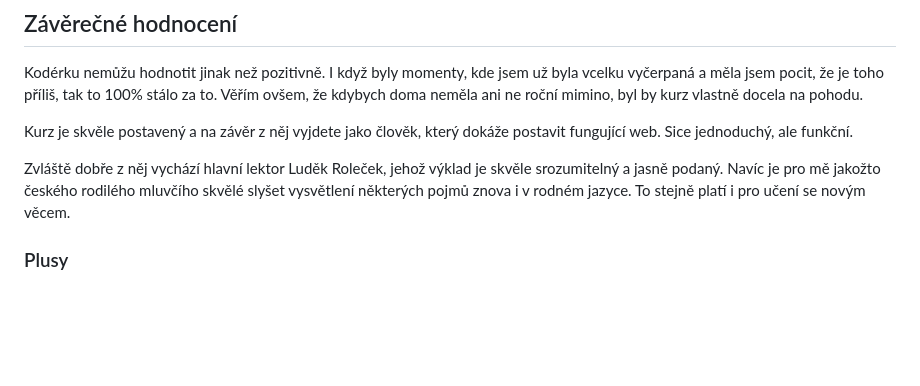
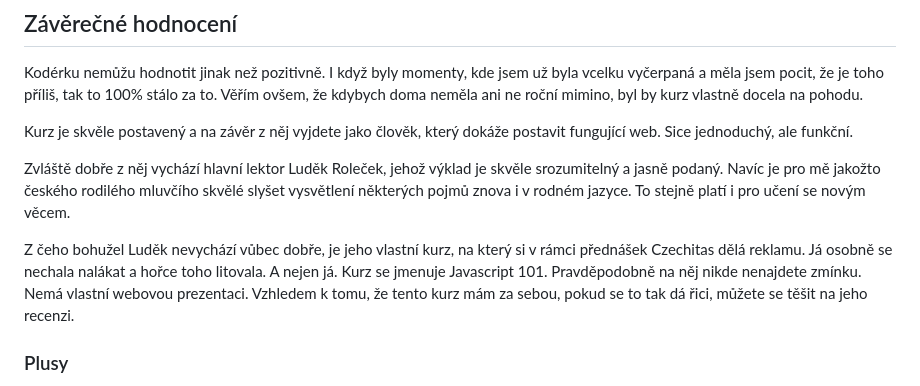
Before and after one commit to katykola/mamakoduje, a Markdown page: recenze-kurzu/czechitas-stan-se-koderkou.md, the part around one of its changes. GitHub-like rendering; blank space fills up the shorter version.

Commit message:
update kurz czechitas

```diff
--- a/recenze-kurzu/czechitas-stan-se-koderkou.md
+++ b/recenze-kurzu/czechitas-stan-se-koderkou.md
@@ -64,6 +65,8 @@ Kurz je skvěle postavený a na závěr z něj vyjdete jako člověk, který dok
 
 Zvláště dobře z něj vychází hlavní lektor Luděk Roleček, jehož výklad je skvěle srozumitelný a jasně podaný. Navíc je pro mě jakožto českého rodilého mluvčího skvělé slyšet vysvětlení některých pojmů znova i v rodném jazyce. To stejně platí i pro učení se novým věcem.
 
+Z čeho bohužel Luděk nevychází vůbec dobře, je jeho vlastní kurz, na který si v rámci přednášek Czechitas dělá reklamu. Já osobně se nechala nalákat a hořce toho litovala. A nejen já. Kurz se jmenuje Javascript 101. Pravděpodobně na něj nikde nenajdete zmínku. Nemá vlastní webovou prezentaci. Vzhledem k tomu, že tento kurz mám za sebou, pokud se to tak dá řici, můžete se těšit na jeho recenzi.
+
 <div class="rating">
 <div class="rating__sections">
     <div class="rating__section">
```
Also changed, not shown: other parts of recenze-kurzu/czechitas-stan-se-koderkou.md (+2 -1 lines).
